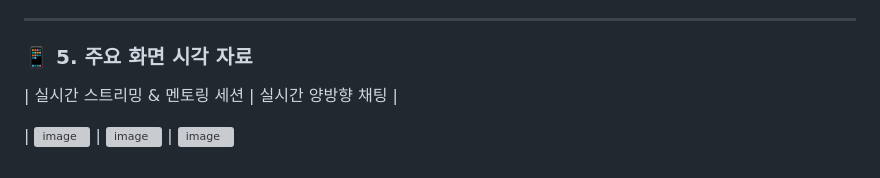
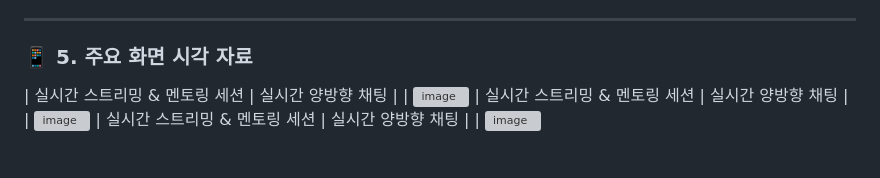
Before and after one commit to lj8888151214-commits/easys, a Markdown page: README.md, the part around the change. Drawn GitHub-style; grey boxes are pictures that could not be loaded.

```diff
--- a/README.md
+++ b/README.md
@@ -79,7 +79,8 @@
 ### 📱 5. 주요 화면 시각 자료
 
 | 실시간 스트리밍 & 멘토링 세션 | 실시간 양방향 채팅 |
-
 | <img width="945" height="511" alt="image" src="https://github.com/user-attachments/assets/66cf02ab-ddf9-44f5-a76f-c6e9175e9b91" />
+| 실시간 스트리밍 & 멘토링 세션 | 실시간 양방향 채팅 |
 | <img width="1600" height="900" alt="image" src="https://github.com/user-attachments/assets/54dcf0ed-f2e8-4225-aba3-60b91ca0b85d" />
+| 실시간 스트리밍 & 멘토링 세션 | 실시간 양방향 채팅 |
 | <img width="885" height="511" alt="image" src="https://github.com/user-attachments/assets/170e6cec-66eb-4643-a6f4-2065f9f434e7" />
```
